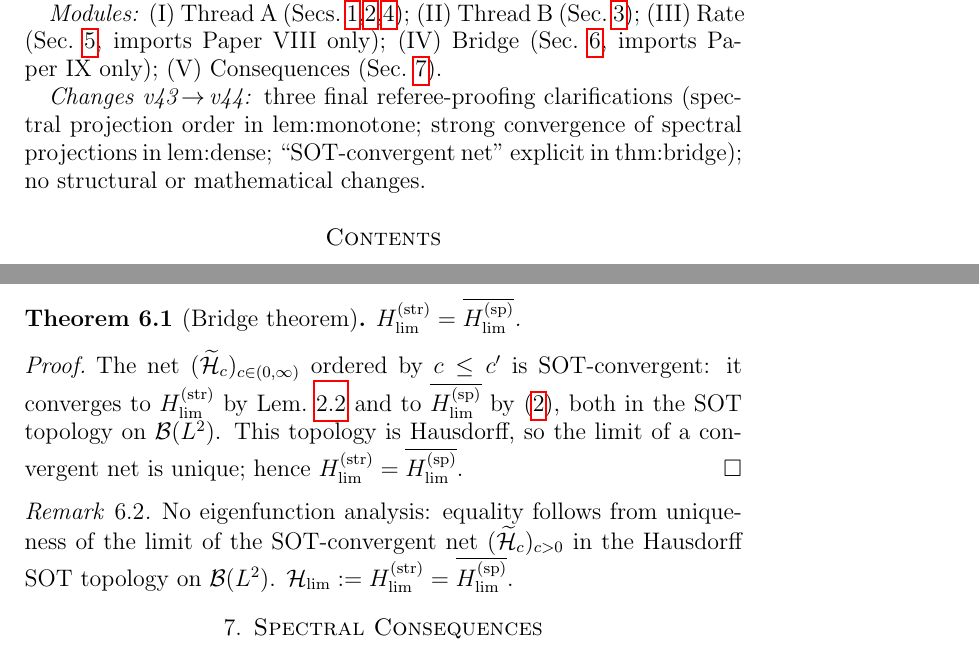
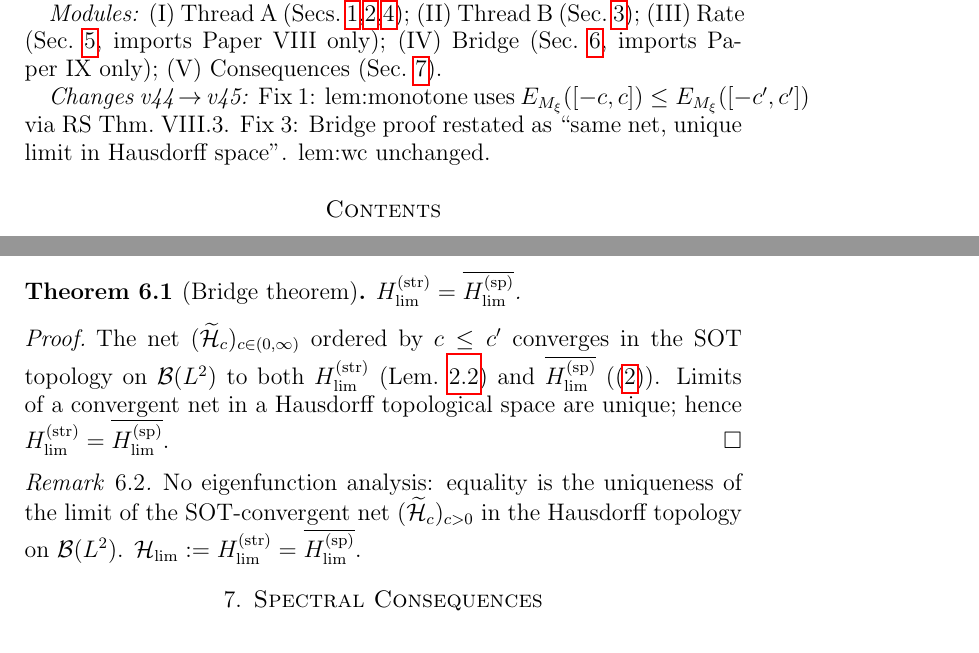
Before and after one commit to Waschtl904/prolate-primes-paper, a LaTeX paper (paper10_DRAFT.tex): two parts of pages 1 and 4 of 5, joined at a grey line, cut so that both start at the same text. Compiled offline with pdfLaTeX.

Commit message:
Paper X v45: two surgical fixes — lem:monotone uses E_{M_xi}([-c,c]) <= E_{M_xi}([-c',c']) via RS VIII.3; bridge proof: 'same net, unique limit in Hausdorff space' — lem:wc unchanged

```diff
--- a/paper10_DRAFT.tex
+++ b/paper10_DRAFT.tex
@@ -124,15 +124,14 @@ imports Paper~VIII only);
 imports Paper~IX only);
 (V)~Consequences (Sec.~\ref{sec:consequences}).
 
-\textit{Changes v43\,$\to$\,v44:}
-three final referee-proofing
-clarifications (spectral projection
-order in lem:monotone;
-strong convergence of spectral
-projections in lem:dense;
-``SOT-convergent net'' explicit
-in thm:bridge);
-no structural or mathematical changes.
+\textit{Changes v44\,$\to$\,v45:}
+Fix~1: lem:monotone uses
+$E_{M_\xi}([-c,c])\le E_{M_\xi}([-c',c'])$
+via RS~Thm.~VIII.3.
+Fix~3: Bridge proof restated as
+``same net, unique limit in
+Hausdorff space''.
+lem:wc unchanged.
 
 \tableofcontents
 
@@ -457,22 +455,22 @@ $\Hstrong=\overline{\Hspectral}$.
 \end{theorem}
 \begin{proof}
 The net $(\Hc)_{c\in(0,\infty)}$
-ordered by $c\le c'$ is
-SOT-convergent: it converges to
-$\Hstrong$ by Lem.~\ref{lem:hlim-bounded}
-and to $\overline{\Hspectral}$
-by \eqref{IXb}, both in the SOT
-topology on $\mathcal{B}(L^2)$.
-This topology is Hausdorff, so the
-limit of a convergent net is unique;
-hence $\Hstrong=\overline{\Hspectral}$.
+ordered by $c\le c'$ converges
+in the SOT topology on
+$\mathcal{B}(L^2)$ to both
+$\Hstrong$ (Lem.~\ref{lem:hlim-bounded})
+and $\overline{\Hspectral}$ (\eqref{IXb}).
+Limits of a convergent net in a
+Hausdorff topological space are
+unique; hence
+$\Hstrong=\overline{\Hspectral}$.
 \end{proof}
 
 \begin{remark}
 No eigenfunction analysis:
-equality follows from uniqueness of
-the limit of the SOT-convergent net
-$(\Hc)_{c>0}$ in the Hausdorff SOT
+equality is the uniqueness of the
+limit of the SOT-convergent net
+$(\Hc)_{c>0}$ in the Hausdorff
 topology on $\mathcal{B}(L^2)$.
 $\Hlim:=\Hstrong=\overline{\Hspectral}$.
 \end{remark}
```
Also changed, not shown: paper10_DRAFT.tex (25 more changed lines).
